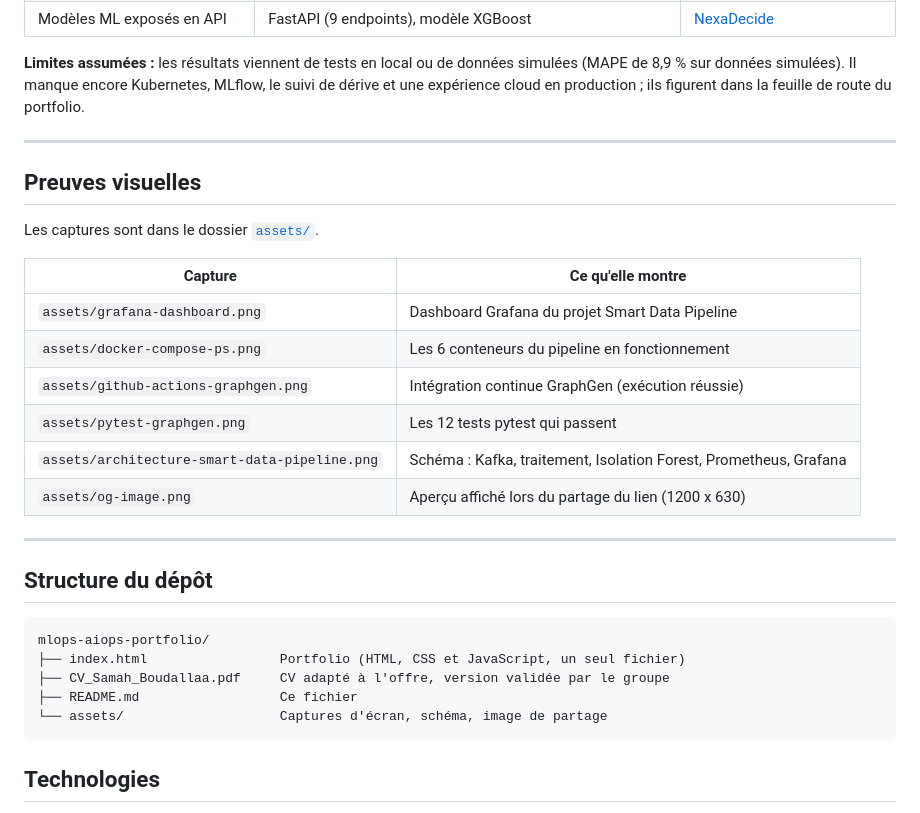
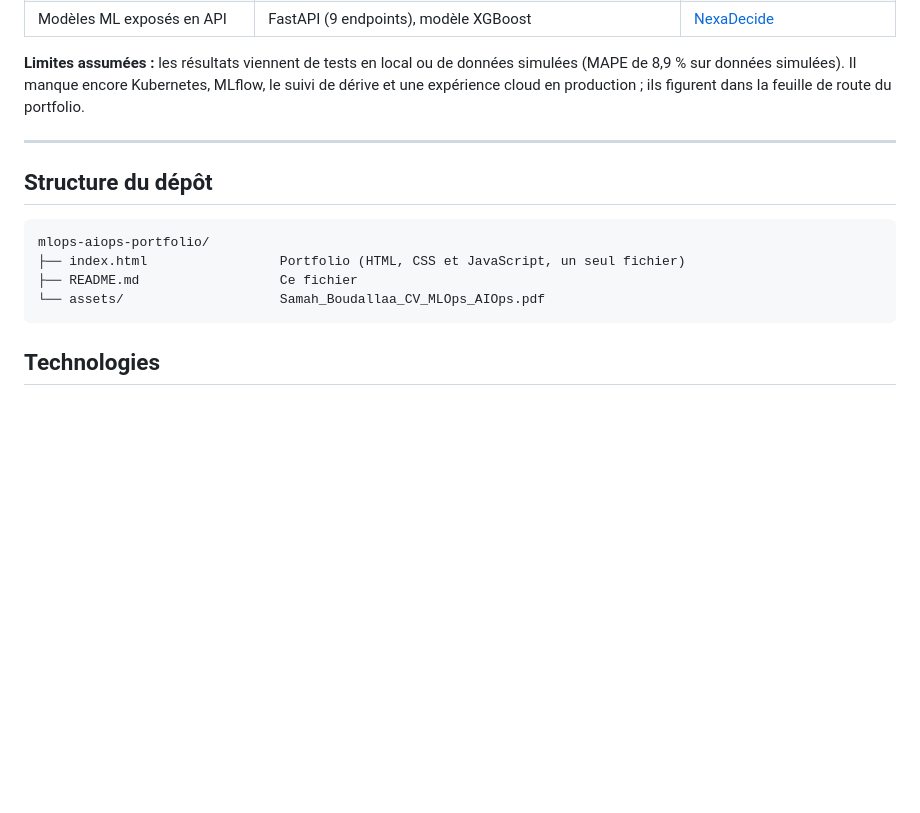
Before and after one commit to Samah-boudallaa/mlops-aiops-portfolio, a Markdown page: README.md, the part around the change. GitHub-like rendering; blank space fills up the shorter version.

Commit message:
Remove visual evidence and update CV file name
Removed visual evidence section and updated CV file name in the repository structure.

````diff
--- a/README.md
+++ b/README.md
@@ -46,29 +46,13 @@ Groupe n° 2. Poste visé : [MLOps / AIOps Engineer, RED TIC](https://verscdi.co
 
 ---
 
-## Preuves visuelles
-
-Les captures sont dans le dossier [`assets/`](assets/).
-
-| Capture | Ce qu'elle montre |
-|---|---|
-| `assets/grafana-dashboard.png` | Dashboard Grafana du projet Smart Data Pipeline |
-| `assets/docker-compose-ps.png` | Les 6 conteneurs du pipeline en fonctionnement |
-| `assets/github-actions-graphgen.png` | Intégration continue GraphGen (exécution réussie) |
-| `assets/pytest-graphgen.png` | Les 12 tests pytest qui passent |
-| `assets/architecture-smart-data-pipeline.png` | Schéma : Kafka, traitement, Isolation Forest, Prometheus, Grafana |
-| `assets/og-image.png` | Aperçu affiché lors du partage du lien (1200 x 630) |
-
----
-
 ## Structure du dépôt
 
 ```
 mlops-aiops-portfolio/
 ├── index.html                 Portfolio (HTML, CSS et JavaScript, un seul fichier)
-├── CV_Samah_Boudallaa.pdf     CV adapté à l'offre, version validée par le groupe
 ├── README.md                  Ce fichier
-└── assets/                    Captures d'écran, schéma, image de partage
+└── assets/                    Samah_Boudallaa_CV_MLOps_AIOps.pdf
 ```
 
 ## Technologies
````
